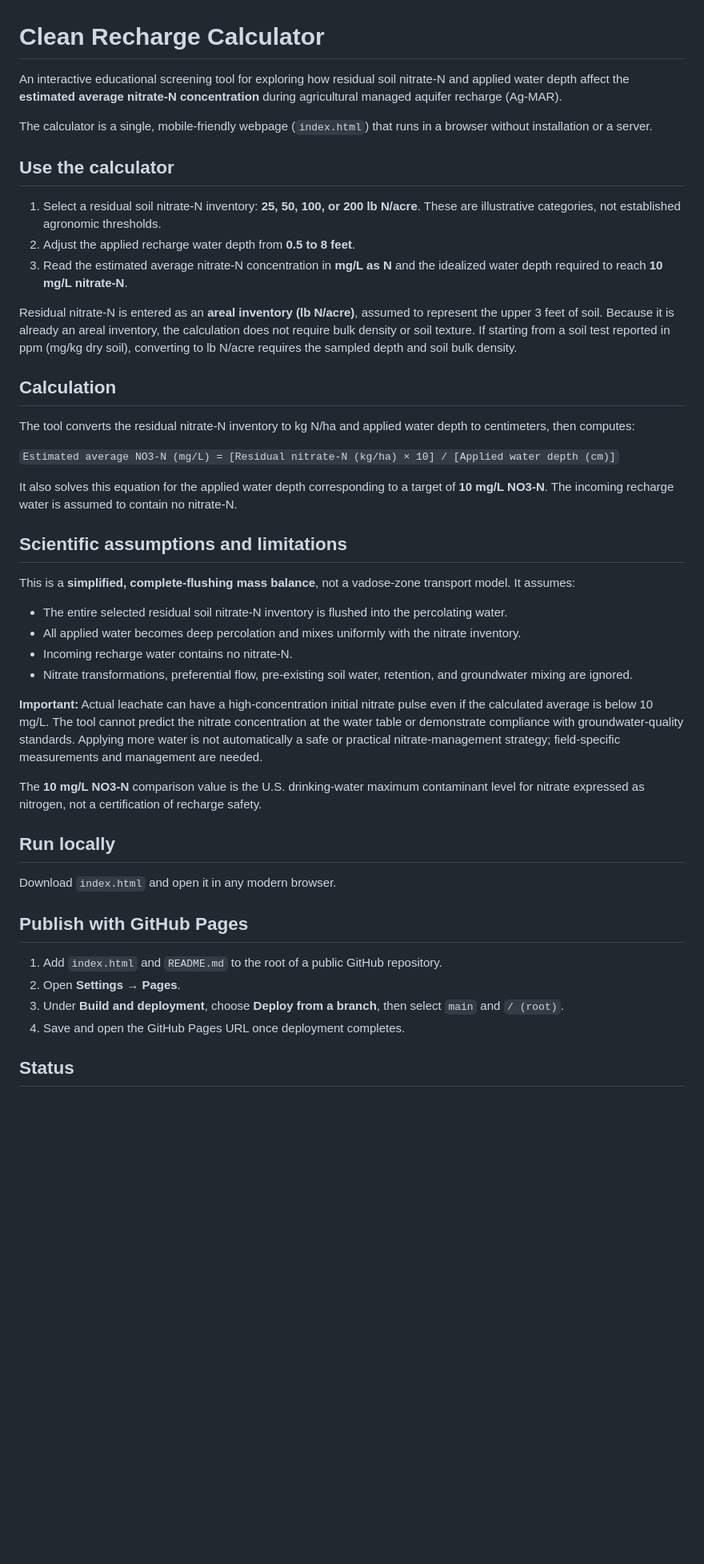
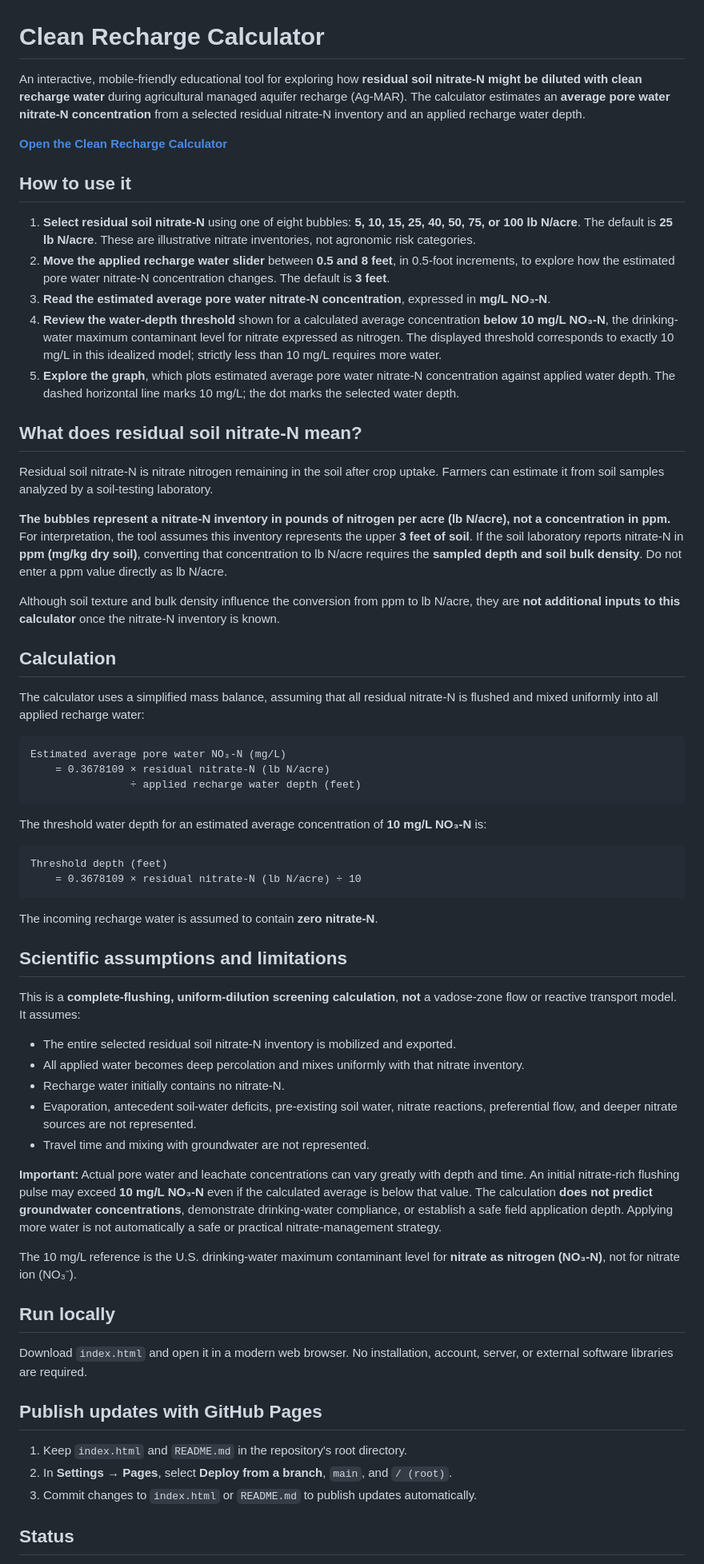
Before and after one commit to helendahlke/clean-recharge-calculator, a Markdown page: README.md, the part around one of its changes. Shown at 80% size. GitHub-like rendering; blank space fills up the shorter version.

````diff
--- a/README.md
+++ b/README.md
@@ -1,48 +1,67 @@
 # Clean Recharge Calculator
 
-An interactive educational screening tool for exploring how residual soil nitrate-N and applied water depth affect the **estimated average nitrate-N concentration** during agricultural managed aquifer recharge (Ag-MAR).
+An interactive, mobile-friendly educational tool for exploring how **residual soil nitrate-N might be diluted with clean recharge water** during agricultural managed aquifer recharge (Ag-MAR). The calculator estimates an **average pore water nitrate-N concentration** from a selected residual nitrate-N inventory and an applied recharge water depth.
 
-The calculator is a single, mobile-friendly webpage (`index.html`) that runs in a browser without installation or a server.
+**[Open the Clean Recharge Calculator](https://helendahlke.github.io/clean-recharge-calculator/)**
 
-## Use the calculator
+## How to use it
 
-1. Select a residual soil nitrate-N inventory: **25, 50, 100, or 200 lb N/acre**. These are illustrative categories, not established agronomic thresholds.
-2. Adjust the applied recharge water depth from **0.5 to 8 feet**.
-3. Read the estimated average nitrate-N concentration in **mg/L as N** and the idealized water depth required to reach **10 mg/L nitrate-N**.
+1. **Select residual soil nitrate-N** using one of eight bubbles: **5, 10, 15, 25, 40, 50, 75, or 100 lb N/acre**. The default is **25 lb N/acre**. These are illustrative nitrate inventories, not agronomic risk categories.
+2. **Move the applied recharge water slider** between **0.5 and 8 feet**, in 0.5-foot increments, to explore how the estimated pore water nitrate-N concentration changes. The default is **3 feet**.
+3. **Read the estimated average pore water nitrate-N concentration**, expressed in **mg/L NO₃-N**.
+4. **Review the water-depth threshold** shown for a calculated average concentration **below 10 mg/L NO₃-N**, the drinking-water maximum contaminant level for nitrate expressed as nitrogen. The displayed threshold corresponds to exactly 10 mg/L in this idealized model; strictly less than 10 mg/L requires more water.
+5. **Explore the graph**, which plots estimated average pore water nitrate-N concentration against applied water depth. The dashed horizontal line marks 10 mg/L; the dot marks the selected water depth.
 
-Residual nitrate-N is entered as an **areal inventory (lb N/acre)**, assumed to represent the upper 3 feet of soil. Because it is already an areal inventory, the calculation does not require bulk density or soil texture. If starting from a soil test reported in ppm (mg/kg dry soil), converting to lb N/acre requires the sampled depth and soil bulk density.
+## What does residual soil nitrate-N mean?
+
+Residual soil nitrate-N is nitrate nitrogen remaining in the soil after crop uptake. Farmers can estimate it from soil samples analyzed by a soil-testing laboratory.
+
+**The bubbles represent a nitrate-N inventory in pounds of nitrogen per acre (lb N/acre), not a concentration in ppm.** For interpretation, the tool assumes this inventory represents the upper **3 feet of soil**. If the soil laboratory reports nitrate-N in **ppm (mg/kg dry soil)**, converting that concentration to lb N/acre requires the **sampled depth and soil bulk density**. Do not enter a ppm value directly as lb N/acre.
+
+Although soil texture and bulk density influence the conversion from ppm to lb N/acre, they are **not additional inputs to this calculator** once the nitrate-N inventory is known.
 
 ## Calculation
 
-The tool converts the residual nitrate-N inventory to kg N/ha and applied water depth to centimeters, then computes:
+The calculator uses a simplified mass balance, assuming that all residual nitrate-N is flushed and mixed uniformly into all applied recharge water:
 
-`Estimated average NO3-N (mg/L) = [Residual nitrate-N (kg/ha) × 10] / [Applied water depth (cm)]`
+```text
+Estimated average pore water NO₃-N (mg/L)
+    = 0.3678109 × residual nitrate-N (lb N/acre)
+                ÷ applied recharge water depth (feet)
+```
 
-It also solves this equation for the applied water depth corresponding to a target of **10 mg/L NO3-N**. The incoming recharge water is assumed to contain no nitrate-N.
+The threshold water depth for an estimated average concentration of **10 mg/L NO₃-N** is:
+
+```text
+Threshold depth (feet)
+    = 0.3678109 × residual nitrate-N (lb N/acre) ÷ 10
+```
+
+The incoming recharge water is assumed to contain **zero nitrate-N**.
 
 ## Scientific assumptions and limitations
 
-This is a **simplified, complete-flushing mass balance**, not a vadose-zone transport model. It assumes:
+This is a **complete-flushing, uniform-dilution screening calculation**, **not** a vadose-zone flow or reactive transport model. It assumes:
 
-- The entire selected residual soil nitrate-N inventory is flushed into the percolating water.
-- All applied water becomes deep percolation and mixes uniformly with the nitrate inventory.
-- Incoming recharge water contains no nitrate-N.
-- Nitrate transformations, preferential flow, pre-existing soil water, retention, and groundwater mixing are ignored.
+- The entire selected residual soil nitrate-N inventory is mobilized and exported.
+- All applied water becomes deep percolation and mixes uniformly with that nitrate inventory.
+- Recharge water initially contains no nitrate-N.
+- Evaporation, antecedent soil-water deficits, pre-existing soil water, nitrate reactions, preferential flow, and deeper nitrate sources are not represented.
+- Travel time and mixing with groundwater are not represented.
 
-**Important:** Actual leachate can have a high-concentration initial nitrate pulse even if the calculated average is below 10 mg/L. The tool cannot predict the nitrate concentration at the water table or demonstrate compliance with groundwater-quality standards. Applying more water is not automatically a safe or practical nitrate-management strategy; field-specific measurements and management are needed.
+**Important:** Actual pore water and leachate concentrations can vary greatly with depth and time. An initial nitrate-rich flushing pulse may exceed **10 mg/L NO₃-N** even if the calculated average is below that value. The calculation **does not predict groundwater concentrations**, demonstrate drinking-water compliance, or establish a safe field application depth. Applying more water is not automatically a safe or practical nitrate-management strategy.
 
-The **10 mg/L NO3-N** comparison value is the U.S. drinking-water maximum contaminant level for nitrate expressed as nitrogen, not a certification of recharge safety.
+The 10 mg/L reference is the U.S. drinking-water maximum contaminant level for **nitrate as nitrogen (NO₃-N)**, not for nitrate ion (NO₃⁻).
 
 ## Run locally
 
-Download `index.html` and open it in any modern browser.
+Download `index.html` and open it in a modern web browser. No installation, account, server, or external software libraries are required.
 
-## Publish with GitHub Pages
+## Publish updates with GitHub Pages
 
-1. Add `index.html` and `README.md` to the root of a public GitHub repository.
-2. Open **Settings → Pages**.
-3. Under **Build and deployment**, choose **Deploy from a branch**, then select `main` and `/ (root)`.
-4. Save and open the GitHub Pages URL once deployment completes.
+1. Keep `index.html` and `README.md` in the repository's root directory.
+2. In **Settings → Pages**, select **Deploy from a branch**, `main`, and `/ (root)`.
+3. Commit changes to `index.html` or `README.md` to publish updates automatically.
 
 ## Status
 
````
Also changed, not shown: other parts of README.md (+1 -1 lines).
